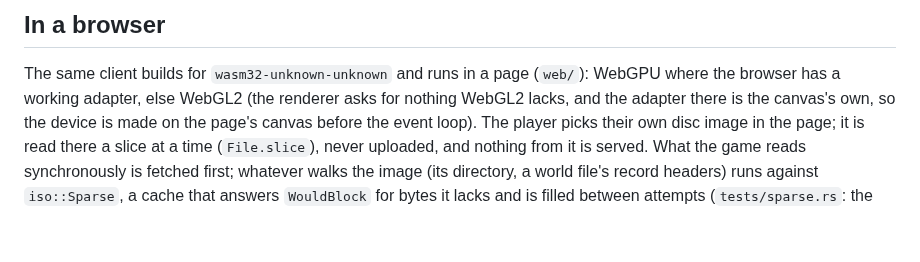
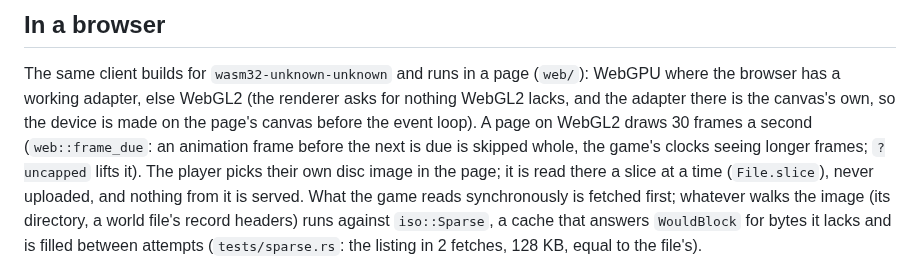
Before and after one commit to DabDavis/eqoa-rust-client-vanilla, a Markdown page: README.md, the part around one of its changes. Drawn GitHub-style; blank space fills up the shorter version.

Commit message:
README: models relative to the eye, WebGL2 at 30 fps
Co-Authored-By: Claude Opus 5.5 <noreply@anthropic.com>

```diff
--- a/README.md
+++ b/README.md
@@ -217,7 +217,10 @@ order per stage is not yet measured.
 The same client builds for `wasm32-unknown-unknown` and runs in a page
 (`web/`): WebGPU where the browser has a working adapter, else WebGL2 (the
 renderer asks for nothing WebGL2 lacks, and the adapter there is the canvas's
-own, so the device is made on the page's canvas before the event loop). The
+own, so the device is made on the page's canvas before the event loop). A
+page on WebGL2 draws 30 frames a second (`web::frame_due`: an animation frame
+before the next is due is skipped whole, the game's clocks seeing longer
+frames; `?uncapped` lifts it). The
 player picks their own disc image in the page; it is read there a slice at a
 time (`File.slice`), never uploaded, and nothing from it is served. What the
 game reads synchronously is fetched first; whatever walks the image (its
```
Also changed, not shown: other parts of README.md (+1 -1 lines).
